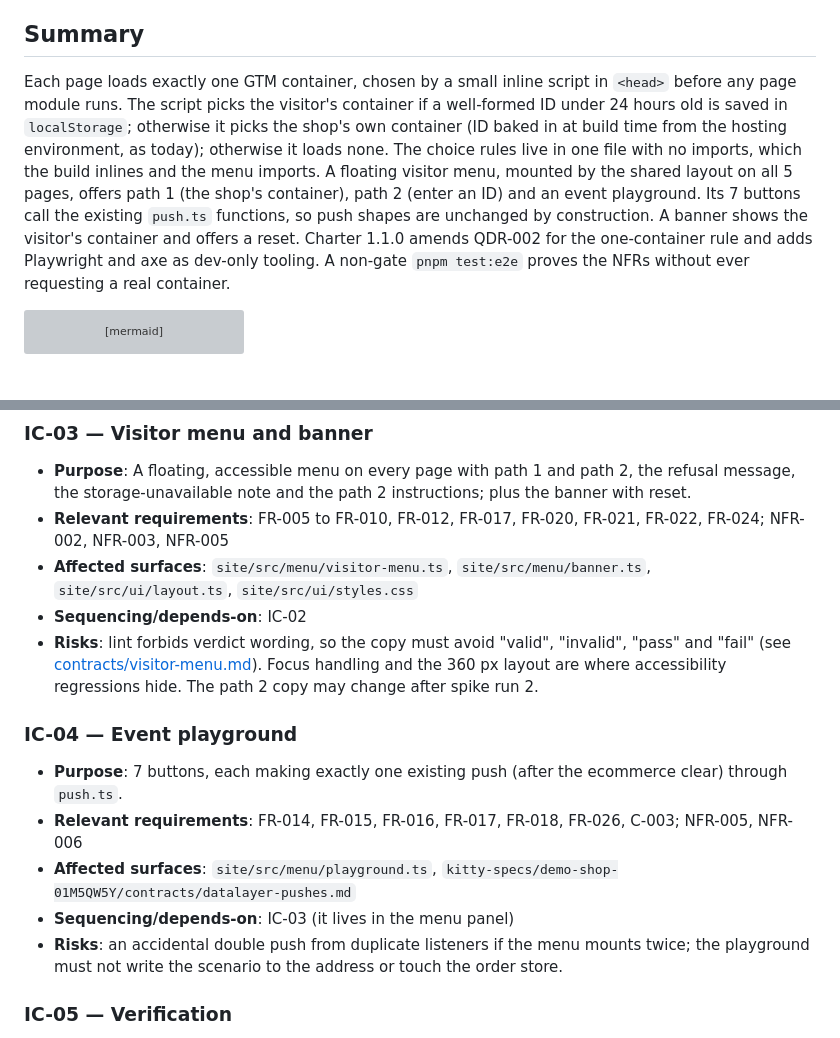
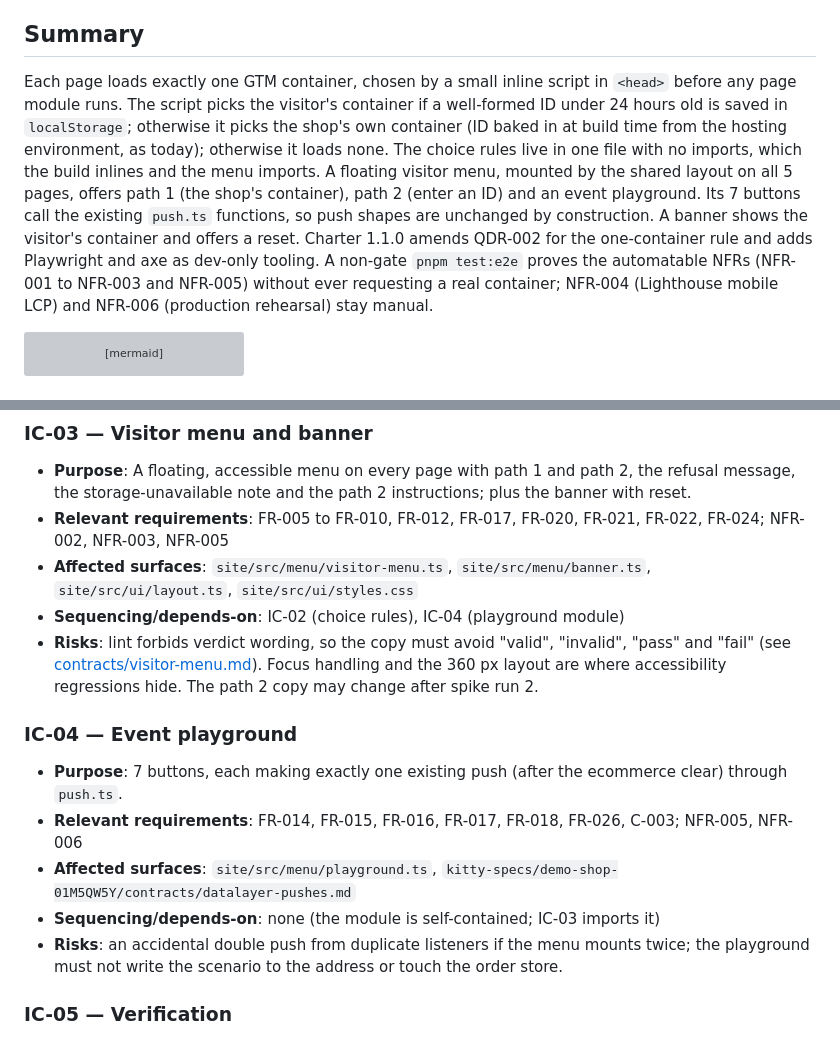
Before and after one commit to Quadrano-Ltd/quadrano-demo-shop, a Markdown page: kitty-specs/byo-gtm-container-01M64PAZ/plan.md, 2 parts joined by grey strips. Rendered like a GitHub page; grey boxes are pictures that could not be loaded.

````diff
--- a/kitty-specs/byo-gtm-container-01M64PAZ/plan.md
+++ b/kitty-specs/byo-gtm-container-01M64PAZ/plan.md
@@ -7,7 +7,7 @@ Planning decisions: `DM-01M64TAJ14KYVH94V2RCQPC8AY` (test tooling: Playwright an
 
 ## Summary
 
-Each page loads exactly one GTM container, chosen by a small inline script in `<head>` before any page module runs. The script picks the visitor's container if a well-formed ID under 24 hours old is saved in `localStorage`; otherwise it picks the shop's own container (ID baked in at build time from the hosting environment, as today); otherwise it loads none. The choice rules live in one file with no imports, which the build inlines and the menu imports. A floating visitor menu, mounted by the shared layout on all 5 pages, offers path 1 (the shop's container), path 2 (enter an ID) and an event playground. Its 7 buttons call the existing `push.ts` functions, so push shapes are unchanged by construction. A banner shows the visitor's container and offers a reset. Charter 1.1.0 amends QDR-002 for the one-container rule and adds Playwright and axe as dev-only tooling. A non-gate `pnpm test:e2e` proves the NFRs without ever requesting a real container.
+Each page loads exactly one GTM container, chosen by a small inline script in `<head>` before any page module runs. The script picks the visitor's container if a well-formed ID under 24 hours old is saved in `localStorage`; otherwise it picks the shop's own container (ID baked in at build time from the hosting environment, as today); otherwise it loads none. The choice rules live in one file with no imports, which the build inlines and the menu imports. A floating visitor menu, mounted by the shared layout on all 5 pages, offers path 1 (the shop's container), path 2 (enter an ID) and an event playground. Its 7 buttons call the existing `push.ts` functions, so push shapes are unchanged by construction. A banner shows the visitor's container and offers a reset. Charter 1.1.0 amends QDR-002 for the one-container rule and adds Playwright and axe as dev-only tooling. A non-gate `pnpm test:e2e` proves the automatable NFRs (NFR-001 to NFR-003 and NFR-005) without ever requesting a real container; NFR-004 (Lighthouse mobile LCP) and NFR-006 (production rehearsal) stay manual.
 
 ```mermaid
 sequenceDiagram
@@ -144,7 +144,7 @@ docs/spike/preview-spike.md       # run 2 (Product Owner)
 - **Purpose**: A floating, accessible menu on every page with path 1 and path 2, the refusal message, the storage-unavailable note and the path 2 instructions; plus the banner with reset.
 - **Relevant requirements**: FR-005 to FR-010, FR-012, FR-017, FR-020, FR-021, FR-022, FR-024; NFR-002, NFR-003, NFR-005
 - **Affected surfaces**: `site/src/menu/visitor-menu.ts`, `site/src/menu/banner.ts`, `site/src/ui/layout.ts`, `site/src/ui/styles.css`
-- **Sequencing/depends-on**: IC-02
+- **Sequencing/depends-on**: IC-02 (choice rules), IC-04 (playground module)
 - **Risks**: lint forbids verdict wording, so the copy must avoid "valid", "invalid", "pass" and "fail" (see [contracts/visitor-menu.md](contracts/visitor-menu.md)). Focus handling and the 360 px layout are where accessibility regressions hide. The path 2 copy may change after spike run 2.
 
 ### IC-04 — Event playground
@@ -152,7 +152,7 @@ docs/spike/preview-spike.md       # run 2 (Product Owner)
 - **Purpose**: 7 buttons, each making exactly one existing push (after the ecommerce clear) through `push.ts`.
 - **Relevant requirements**: FR-014, FR-015, FR-016, FR-017, FR-018, FR-026, C-003; NFR-005, NFR-006
 - **Affected surfaces**: `site/src/menu/playground.ts`, `kitty-specs/demo-shop-01M5QW5Y/contracts/datalayer-pushes.md`
-- **Sequencing/depends-on**: IC-03 (it lives in the menu panel)
+- **Sequencing/depends-on**: none (the module is self-contained; IC-03 imports it)
 - **Risks**: an accidental double push from duplicate listeners if the menu mounts twice; the playground must not write the scenario to the address or touch the order store.
 
 ### IC-05 — Verification
````
Also changed, not shown: kitty-specs/byo-gtm-container-01M64PAZ/spec.md (+1 -1 lines), kitty-specs/byo-gtm-container-01M64PAZ/tasks.md (+12 -3 lines).
